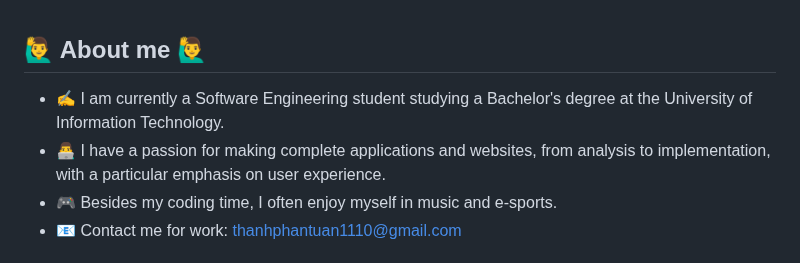
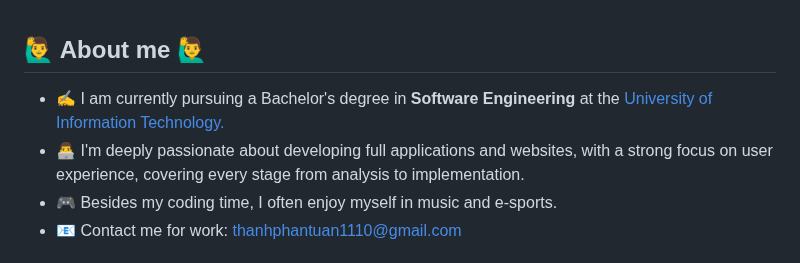
Before and after one commit to thanhpt1110/thanhpt1110, a Markdown page: README.md, the part around one of its changes. Drawn GitHub-style.

```diff
--- a/README.md
+++ b/README.md
@@ -2,8 +2,8 @@
 <!-- <h4 align="center">A little boy who enjoys himself in Music 🎶 and E-sport 🎮</h4>           -->
 <h2 align="left">🙋‍♂️ About me 🙋‍♂️</h2>
 <ul>
-    <li> ✍ I am currently a Software Engineering student studying a Bachelor's degree at the University of Information Technology. </li>
-    <li> 👨‍💻 I have a passion for making complete applications and websites, from analysis to implementation, with a particular emphasis on user experience.</li>
+    <li>✍ I am currently pursuing a Bachelor's degree in <b>Software Engineering</b> at the <a href="https://uit.edu.vn">University of Information Technology.</a></li>
+    <li> 👨‍💻 I'm deeply passionate about developing full applications and websites, with a strong focus on user experience, covering every stage from analysis to implementation.</li>
     <li> 🎮 Besides my coding time, I often enjoy myself in music and e-sports.</li>
     <li> 📧 Contact me for work: <a href="mailto:thanhphantuan1110@gmail.com">thanhphantuan1110@gmail.com</a>
 </li>
```
Also changed, not shown: other parts of README.md (+2 -2 lines).
